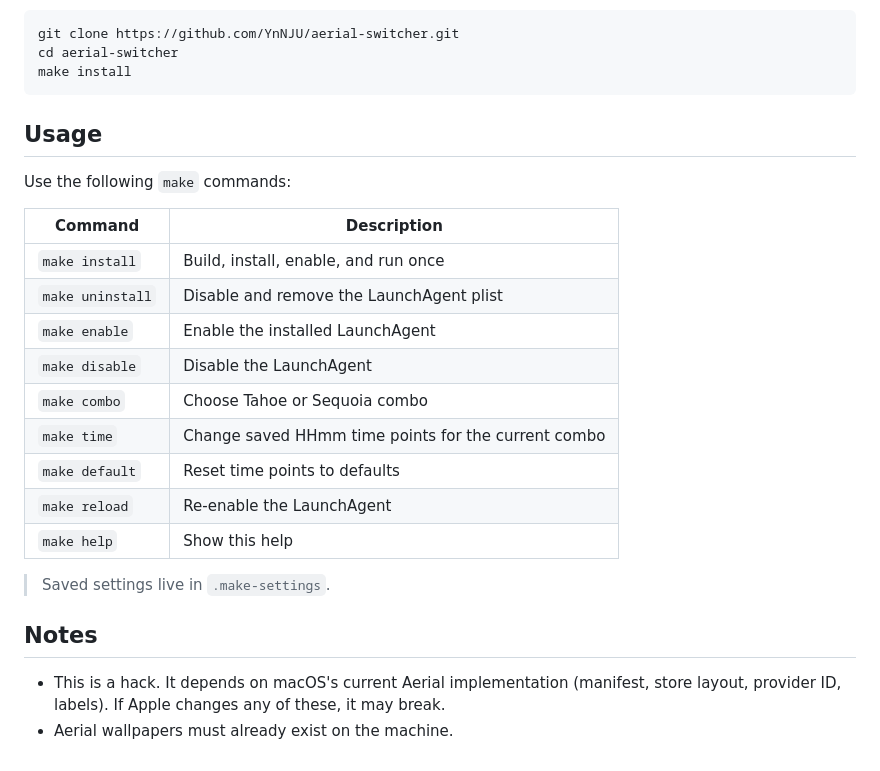
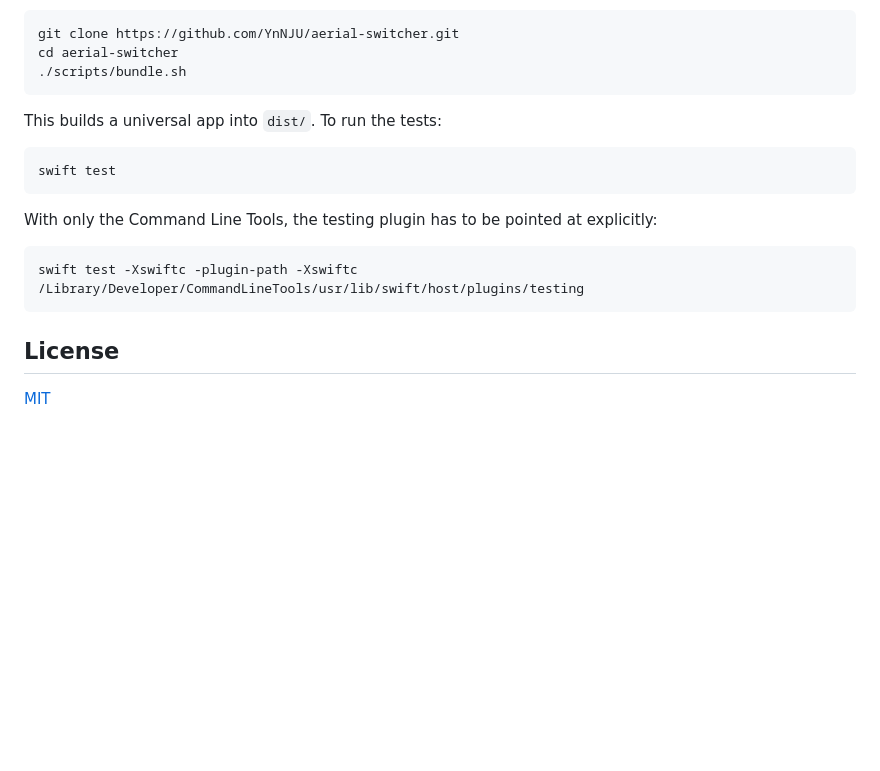
Before and after one commit to YnNJU/aerial-switcher, a Markdown page: README.md, the part around one of its changes. Rendered like a GitHub page; blank space fills up the shorter version.

````diff
--- a/README.md
+++ b/README.md
@@ -23,28 +58,21 @@ It uses a LaunchAgent to schedule switching. Combos and time points are generate
 ```bash
 git clone https://github.com/YnNJU/aerial-switcher.git
 cd aerial-switcher
-make install
+./scripts/bundle.sh
 ```
 
-## Usage
+This builds a universal app into `dist/`. To run the tests:
 
-Use the following `make` commands:
+```bash
+swift test
+```
 
-|Command|Description|
-|---|---|
-|`make install`|Build, install, enable, and run once|
-|`make uninstall`|Disable and remove the LaunchAgent plist|
-|`make enable`|Enable the installed LaunchAgent|
-|`make disable`|Disable the LaunchAgent|
-|`make combo`|Choose Tahoe or Sequoia combo|
-|`make time`|Change saved HHmm time points for the current combo|
-|`make default`|Reset time points to defaults|
-|`make reload`|Re-enable the LaunchAgent|
-|`make help`|Show this help|
+With only the Command Line Tools, the testing plugin has to be pointed at explicitly:
 
-> Saved settings live in `.make-settings`.
+```bash
+swift test -Xswiftc -plugin-path -Xswiftc /Library/Developer/CommandLineTools/usr/lib/swift/host/plugins/testing
+```
 
-## Notes
+## License
 
-- This is a hack. It depends on macOS's current Aerial implementation (manifest, store layout, provider ID, labels). If Apple changes any of these, it may break.
-- Aerial wallpapers must already exist on the machine.
+[MIT](LICENSE)
````
Also changed, not shown: other parts of README.md (+47 -12 lines), README.zh-CN.md (added, +78 -0 lines), Assets/icon.png, Assets/settings.png (added), 1 other file.
